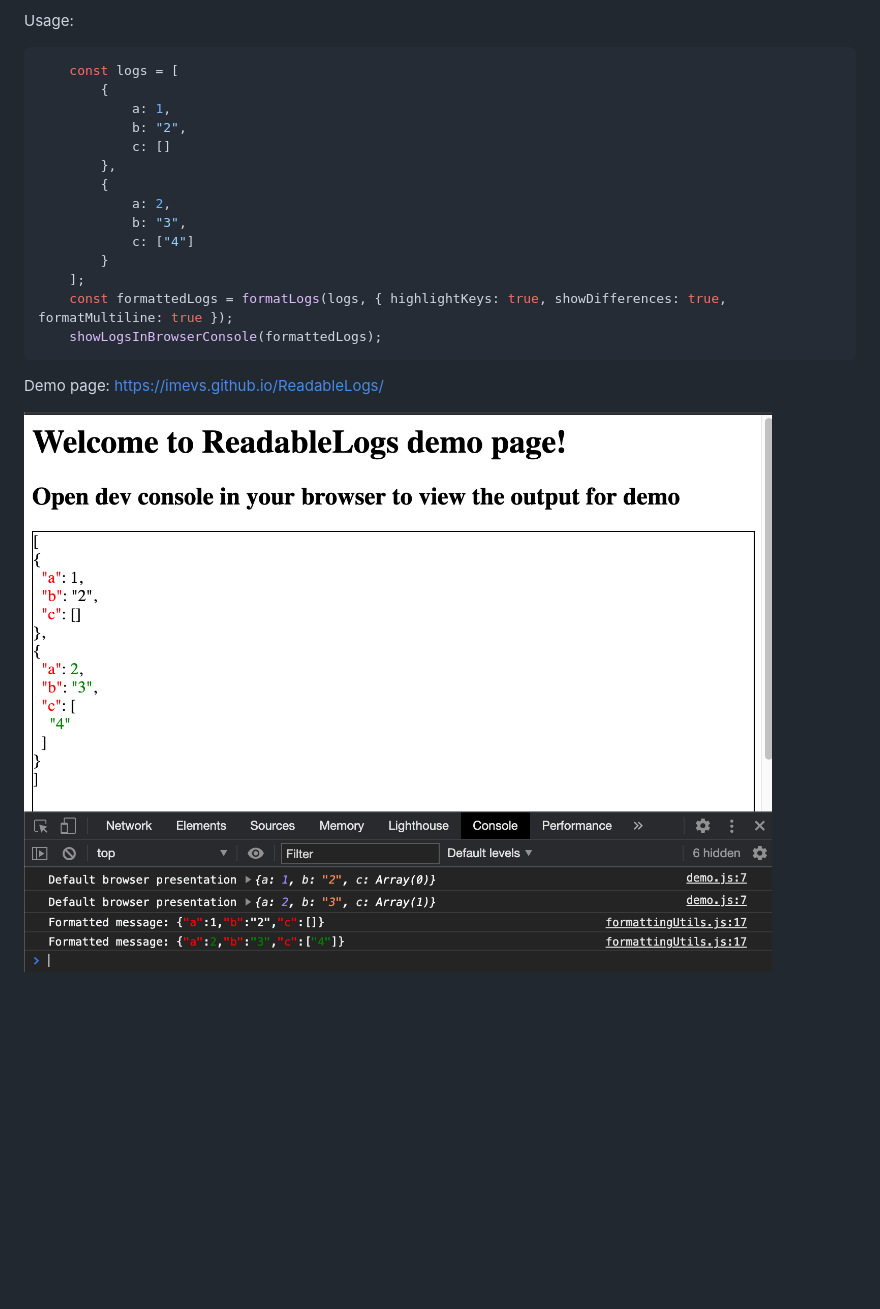
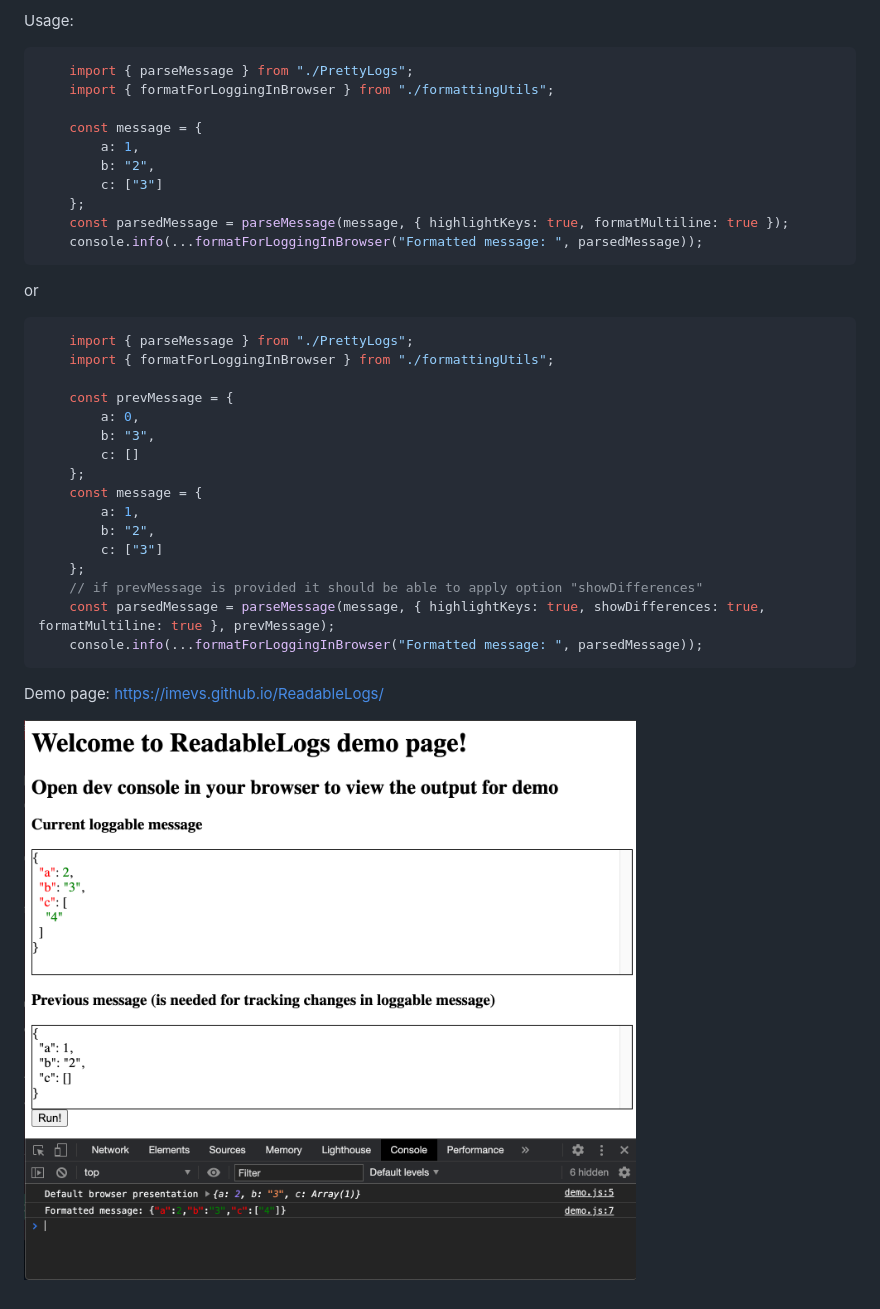
Before and after one commit to imevs/ReadableLogs, a Markdown page: README.md, the part around the change. Drawn GitHub-style; pictures changed too: demo.png; blank space fills up the shorter version.

````diff
--- a/README.md
+++ b/README.md
@@ -17,20 +17,36 @@ Browsers support:
 
 Usage:
 ```js
-    const logs = [
-        {
-            a: 1,
-            b: "2",
-            c: []
-        },
-        {
-            a: 2,
-            b: "3",
-            c: ["4"]
-        }
-    ];
-    const formattedLogs = formatLogs(logs, { highlightKeys: true, showDifferences: true, formatMultiline: true });
-    showLogsInBrowserConsole(formattedLogs);
+    import { parseMessage } from "./PrettyLogs";
+    import { formatForLoggingInBrowser } from "./formattingUtils";
+
+    const message = {
+        a: 1,
+        b: "2",
+        c: ["3"]
+    };
+    const parsedMessage = parseMessage(message, { highlightKeys: true, formatMultiline: true });
+    console.info(...formatForLoggingInBrowser("Formatted message: ", parsedMessage));
+```
+or
+
+```js
+    import { parseMessage } from "./PrettyLogs";
+    import { formatForLoggingInBrowser } from "./formattingUtils";
+
+    const prevMessage = {
+        a: 0,
+        b: "3",
+        c: []
+    };
+    const message = {
+        a: 1,
+        b: "2",
+        c: ["3"]
+    };
+    // if prevMessage is provided it should be able to apply option "showDifferences"
+    const parsedMessage = parseMessage(message, { highlightKeys: true, showDifferences: true, formatMultiline: true }, prevMessage);
+    console.info(...formatForLoggingInBrowser("Formatted message: ", parsedMessage));
 ```
 
 Demo page: https://imevs.github.io/ReadableLogs/
````
Also changed, not shown: 12 other files.
